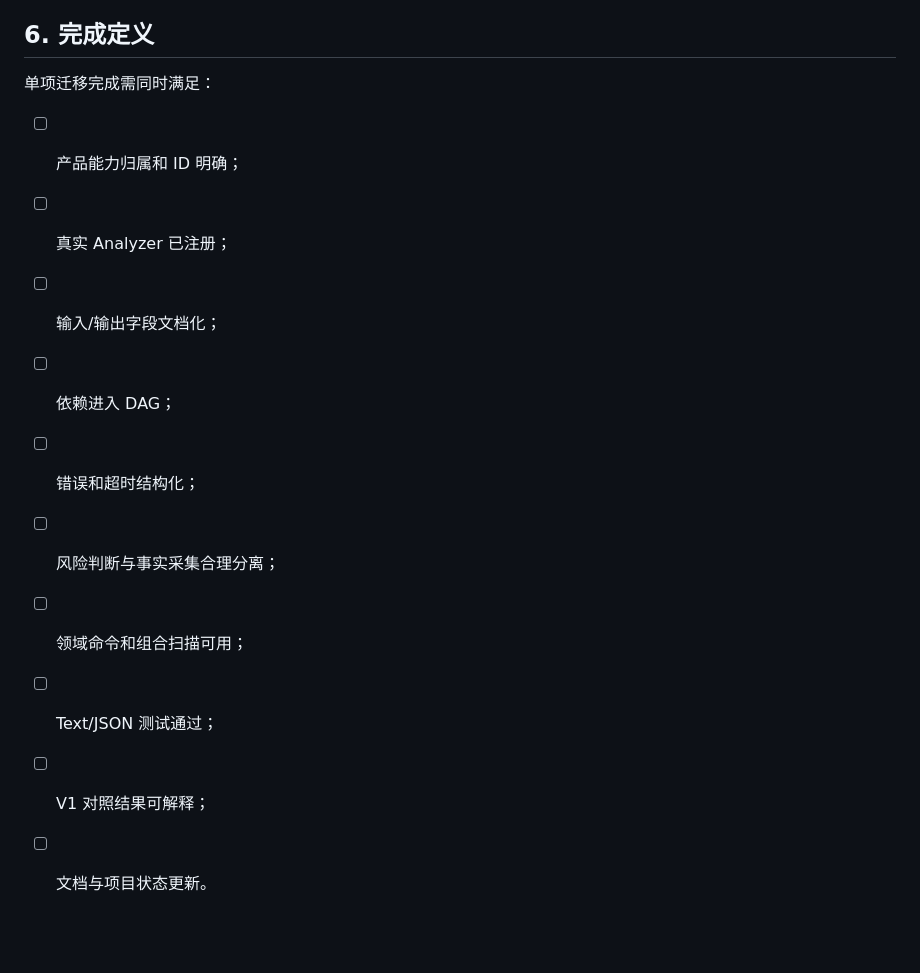
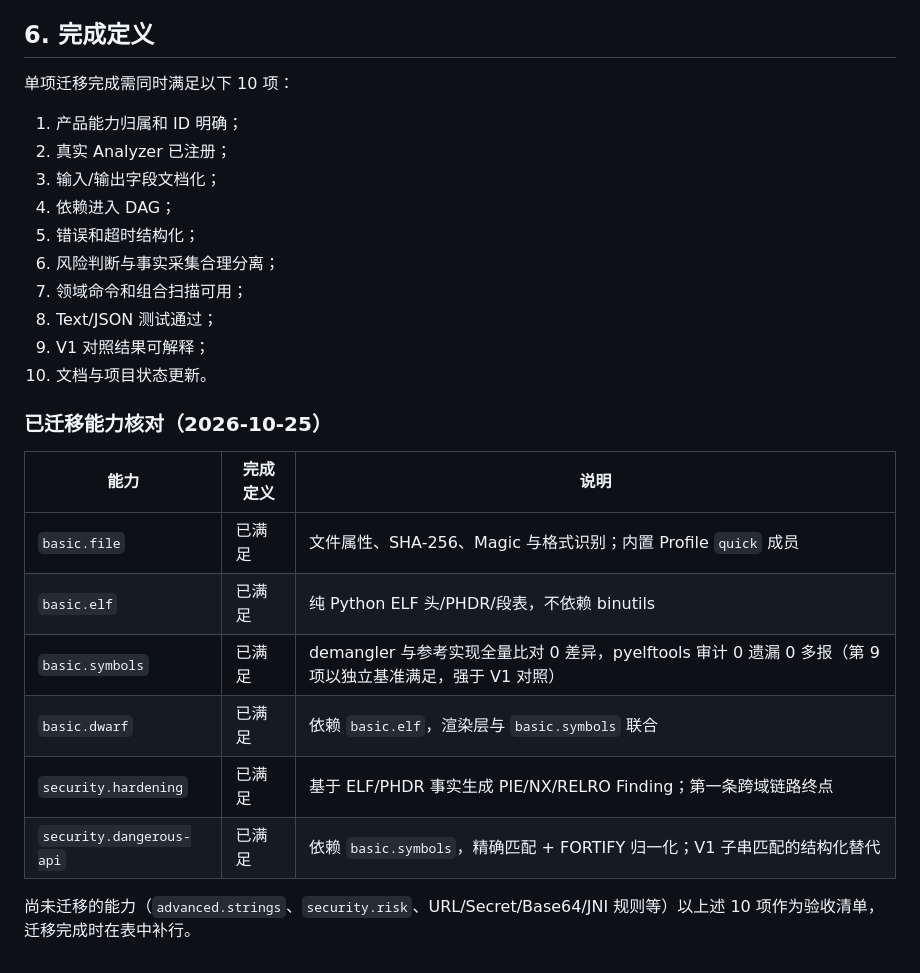
Before and after one commit to cjc-github/AndroidNativeScanner, a Markdown page: docs/migration-v1-to-v2.md, the part around the change. Rendered like a GitHub page; blank space fills up the shorter version.

Commit message:
docs: track migration status per capability and archive the finished plan
migration-v1-to-v2.md closed with a ten-item definition of done whose
checkboxes were never ticked, so the document could not say which
capabilities had actually passed it. Turn the list into a numbered
acceptance definition plus a per-capability table; the six migrated
analyzers (basic.file/elf/symbols/dwarf, security.hardening,
security.dangerous-api) are checked off with their evidence, and the
list remains the gate for the pending ones.

The cli-output-spec plan still showed every step unchecked although the
work had landed: _display_width/_pad_display/_capability_status/
_module_status/_render_main_help/_handle_plugins/_handle_doctor, the
error helper, and the byte-formatting helper are all present, covered by
tests/integration/test_cli.py. Add a completion banner with those
locations and the current test count, then tick the boxes so the plan
reads as an execution record instead of an open task.

406 passed, 9 skipped.

```diff
--- a/docs/migration-v1-to-v2.md
+++ b/docs/migration-v1-to-v2.md
@@ -106,15 +106,28 @@ basic.disasm → basic.cfg/basic.callgraph/basic.dataflow
 
 ## 6. 完成定义
 
-单项迁移完成需同时满足：
+单项迁移完成需同时满足以下 10 项：
 
-- [ ] 产品能力归属和 ID 明确；
-- [ ] 真实 Analyzer 已注册；
-- [ ] 输入/输出字段文档化；
-- [ ] 依赖进入 DAG；
-- [ ] 错误和超时结构化；
-- [ ] 风险判断与事实采集合理分离；
-- [ ] 领域命令和组合扫描可用；
-- [ ] Text/JSON 测试通过；
-- [ ] V1 对照结果可解释；
-- [ ] 文档与项目状态更新。
+1. 产品能力归属和 ID 明确；
+2. 真实 Analyzer 已注册；
+3. 输入/输出字段文档化；
+4. 依赖进入 DAG；
+5. 错误和超时结构化；
+6. 风险判断与事实采集合理分离；
+7. 领域命令和组合扫描可用；
+8. Text/JSON 测试通过；
+9. V1 对照结果可解释；
+10. 文档与项目状态更新。
+
+### 已迁移能力核对（2026-10-25）
+
+| 能力 | 完成定义 | 说明 |
+|---|---|---|
+| `basic.file` | 已满足 | 文件属性、SHA-256、Magic 与格式识别；内置 Profile `quick` 成员 |
+| `basic.elf` | 已满足 | 纯 Python ELF 头/PHDR/段表，不依赖 binutils |
+| `basic.symbols` | 已满足 | demangler 与参考实现全量比对 0 差异，pyelftools 审计 0 遗漏 0 多报（第 9 项以独立基准满足，强于 V1 对照） |
+| `basic.dwarf` | 已满足 | 依赖 `basic.elf`，渲染层与 `basic.symbols` 联合 |
+| `security.hardening` | 已满足 | 基于 ELF/PHDR 事实生成 PIE/NX/RELRO Finding；第一条跨域链路终点 |
+| `security.dangerous-api` | 已满足 | 依赖 `basic.symbols`，精确匹配 + FORTIFY 归一化；V1 子串匹配的结构化替代 |
+
+尚未迁移的能力（`advanced.strings`、`security.risk`、URL/Secret/Base64/JNI 规则等）以上述 10 项作为验收清单，迁移完成时在表中补行。
```
Also changed, not shown: 1 other file.
